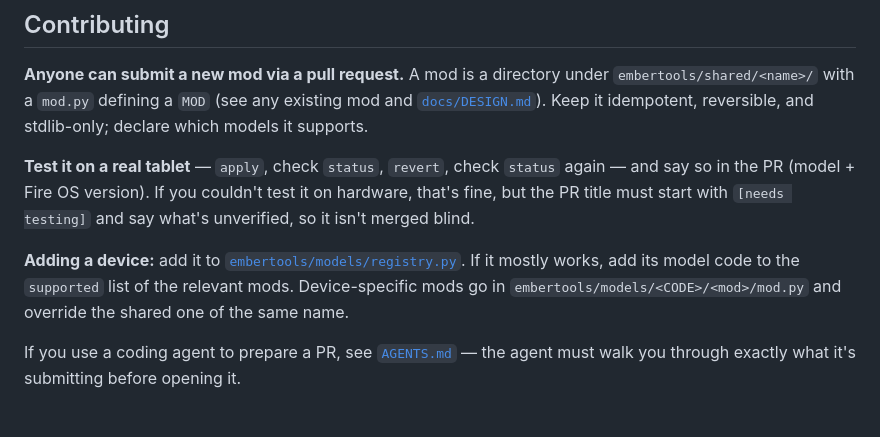
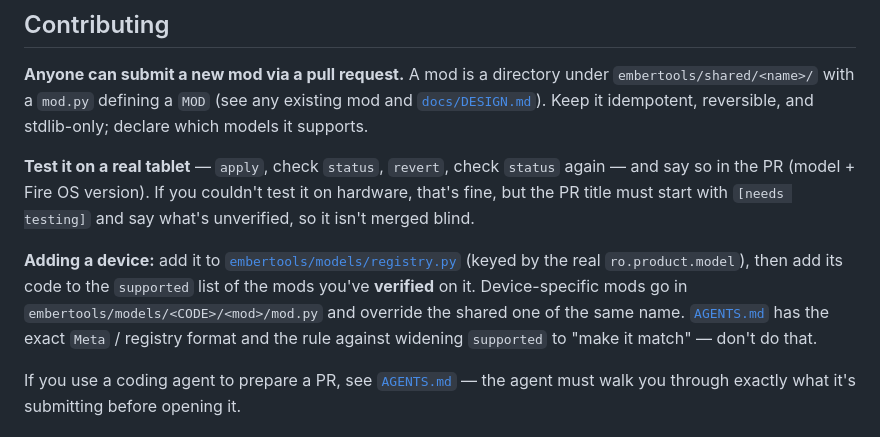
Before and after one commit to BlueMonkey262/embertools, a Markdown page: README.md, the part around the change. Rendered like a GitHub page.

```diff
--- a/README.md
+++ b/README.md
@@ -107,10 +107,12 @@ on hardware, that's fine, but the PR title must start with `[needs testing]` and
 say what's unverified, so it isn't merged blind.
 
 **Adding a device:** add it to
-[`embertools/models/registry.py`](embertools/models/registry.py). If it mostly
-works, add its model code to the `supported` list of the relevant mods.
-Device-specific mods go in `embertools/models/<CODE>/<mod>/mod.py` and override
-the shared one of the same name.
+[`embertools/models/registry.py`](embertools/models/registry.py) (keyed by the
+real `ro.product.model`), then add its code to the `supported` list of the mods
+you've **verified** on it. Device-specific mods go in
+`embertools/models/<CODE>/<mod>/mod.py` and override the shared one of the same
+name. [`AGENTS.md`](AGENTS.md) has the exact `Meta` / registry format and the
+rule against widening `supported` to "make it match" — don't do that.
 
 If you use a coding agent to prepare a PR, see [`AGENTS.md`](AGENTS.md) — the
 agent must walk you through exactly what it's submitting before opening it.
```
Also changed, not shown: AGENTS.md (+70 -0 lines).
